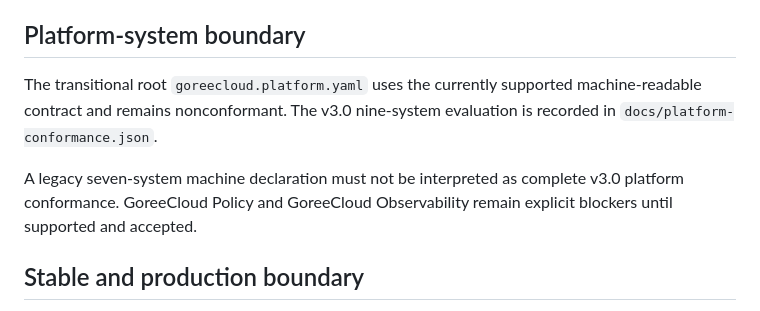
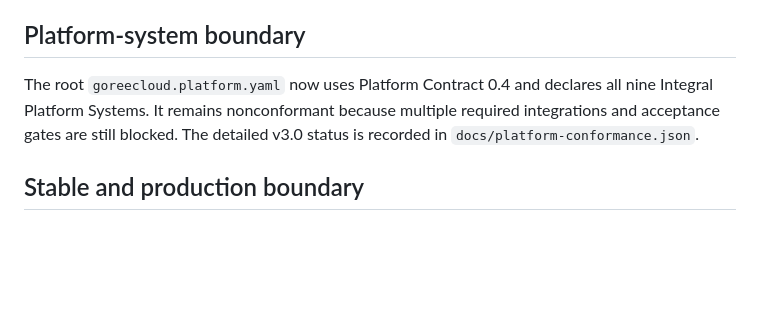
Before and after one commit to GoreeCloud/goreecloud-notify, a Markdown page: docs/glaze-ui-conformance.md, the part around the change. Rendered like a GitHub page; blank space fills up the shorter version.

Commit message:
Reconcile Glaze record with nine-system machine contract

```diff
--- a/docs/glaze-ui-conformance.md
+++ b/docs/glaze-ui-conformance.md
@@ -50,9 +50,7 @@ Wardveil Security, Privacy Shield, Everkeep, GoreeCloud Identity, GoreeCloud Pol
 
 ## Platform-system boundary
 
-The transitional root `goreecloud.platform.yaml` uses the currently supported machine-readable contract and remains nonconformant. The v3.0 nine-system evaluation is recorded in `docs/platform-conformance.json`.
-
-A legacy seven-system machine declaration must not be interpreted as complete v3.0 platform conformance. GoreeCloud Policy and GoreeCloud Observability remain explicit blockers until supported and accepted.
+The root `goreecloud.platform.yaml` now uses Platform Contract 0.4 and declares all nine Integral Platform Systems. It remains nonconformant because multiple required integrations and acceptance gates are still blocked. The detailed v3.0 status is recorded in `docs/platform-conformance.json`.
 
 ## Stable and production boundary
 
```
